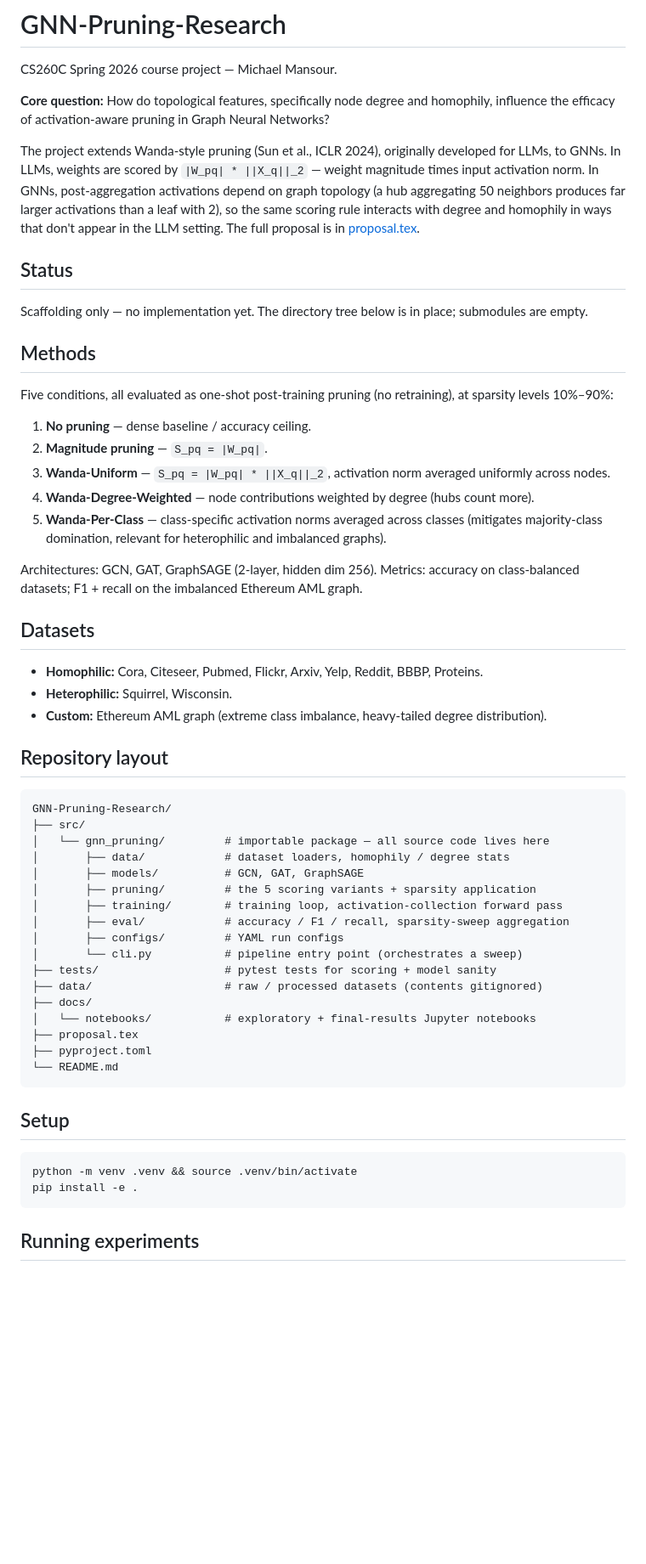
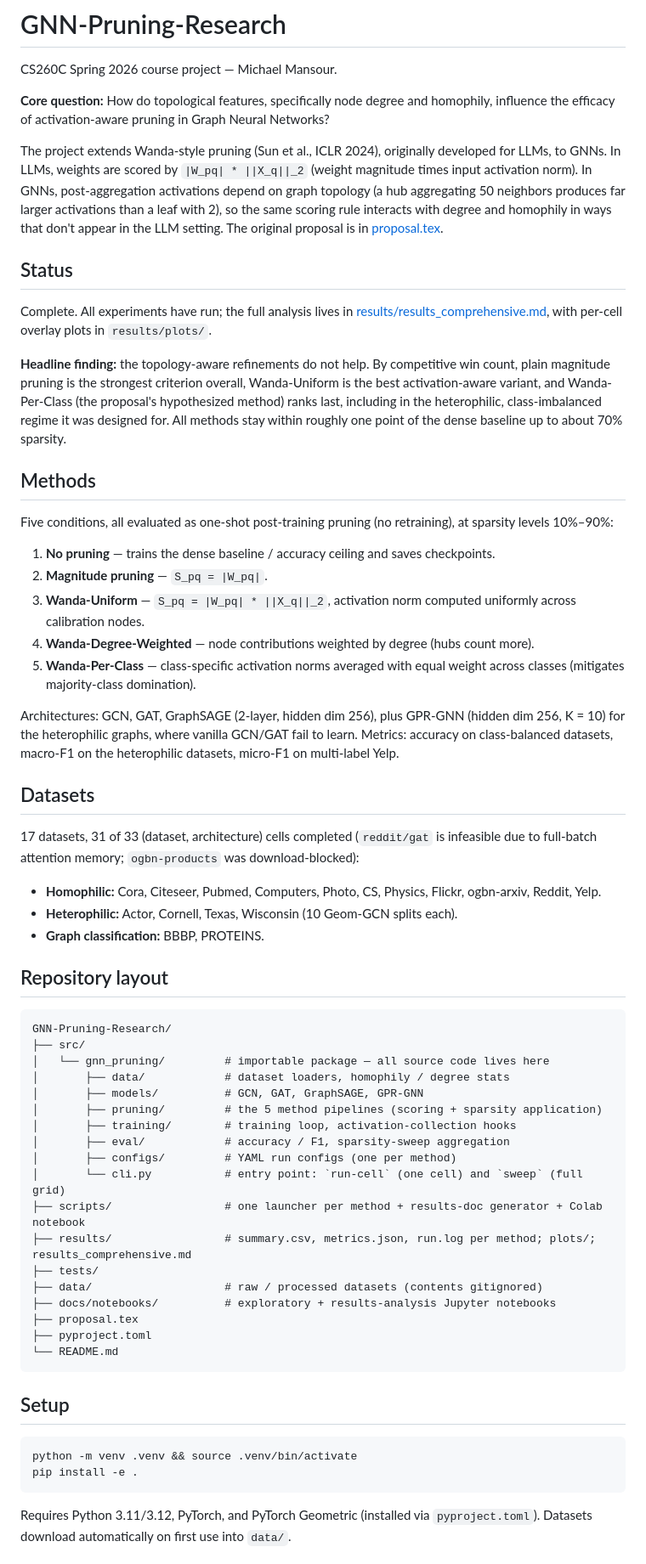
Before and after one commit to Mike-Mans/GNN-Pruning-Research, a Markdown page: README.md, the part around one of its changes. Shown at 85% size. Drawn GitHub-style; blank space fills up the shorter version.

Commit message:
README: update for completed experiments (status, GPR-GNN, actual datasets, reproduction steps)

````diff
--- a/README.md
+++ b/README.md
@@ -4,29 +4,33 @@ CS260C Spring 2026 course project — Michael Mansour.
 
 **Core question:** How do topological features, specifically node degree and homophily, influence the efficacy of activation-aware pruning in Graph Neural Networks?
 
-The project extends Wanda-style pruning (Sun et al., ICLR 2024), originally developed for LLMs, to GNNs. In LLMs, weights are scored by `|W_pq| * ||X_q||_2` — weight magnitude times input activation norm. In GNNs, post-aggregation activations depend on graph topology (a hub aggregating 50 neighbors produces far larger activations than a leaf with 2), so the same scoring rule interacts with degree and homophily in ways that don't appear in the LLM setting. The full proposal is in [proposal.tex](proposal.tex).
+The project extends Wanda-style pruning (Sun et al., ICLR 2024), originally developed for LLMs, to GNNs. In LLMs, weights are scored by `|W_pq| * ||X_q||_2` (weight magnitude times input activation norm). In GNNs, post-aggregation activations depend on graph topology (a hub aggregating 50 neighbors produces far larger activations than a leaf with 2), so the same scoring rule interacts with degree and homophily in ways that don't appear in the LLM setting. The original proposal is in [proposal.tex](proposal.tex).
 
 ## Status
 
-Scaffolding only — no implementation yet. The directory tree below is in place; submodules are empty.
+Complete. All experiments have run; the full analysis lives in [results/results_comprehensive.md](results/results_comprehensive.md), with per-cell overlay plots in `results/plots/`.
+
+**Headline finding:** the topology-aware refinements do not help. By competitive win count, plain magnitude pruning is the strongest criterion overall, Wanda-Uniform is the best activation-aware variant, and Wanda-Per-Class (the proposal's hypothesized method) ranks last, including in the heterophilic, class-imbalanced regime it was designed for. All methods stay within roughly one point of the dense baseline up to about 70% sparsity.
 
 ## Methods
 
 Five conditions, all evaluated as one-shot post-training pruning (no retraining), at sparsity levels 10%–90%:
 
-1. **No pruning** — dense baseline / accuracy ceiling.
+1. **No pruning** — trains the dense baseline / accuracy ceiling and saves checkpoints.
 2. **Magnitude pruning** — `S_pq = |W_pq|`.
-3. **Wanda-Uniform** — `S_pq = |W_pq| * ||X_q||_2`, activation norm averaged uniformly across nodes.
+3. **Wanda-Uniform** — `S_pq = |W_pq| * ||X_q||_2`, activation norm computed uniformly across calibration nodes.
 4. **Wanda-Degree-Weighted** — node contributions weighted by degree (hubs count more).
-5. **Wanda-Per-Class** — class-specific activation norms averaged across classes (mitigates majority-class domination, relevant for heterophilic and imbalanced graphs).
+5. **Wanda-Per-Class** — class-specific activation norms averaged with equal weight across classes (mitigates majority-class domination).
 
-Architectures: GCN, GAT, GraphSAGE (2-layer, hidden dim 256). Metrics: accuracy on class-balanced datasets; F1 + recall on the imbalanced Ethereum AML graph.
+Architectures: GCN, GAT, GraphSAGE (2-layer, hidden dim 256), plus GPR-GNN (hidden dim 256, K = 10) for the heterophilic graphs, where vanilla GCN/GAT fail to learn. Metrics: accuracy on class-balanced datasets, macro-F1 on the heterophilic datasets, micro-F1 on multi-label Yelp.
 
 ## Datasets
 
-- **Homophilic:** Cora, Citeseer, Pubmed, Flickr, Arxiv, Yelp, Reddit, BBBP, Proteins.
-- **Heterophilic:** Squirrel, Wisconsin.
-- **Custom:** Ethereum AML graph (extreme class imbalance, heavy-tailed degree distribution).
+17 datasets, 31 of 33 (dataset, architecture) cells completed (`reddit/gat` is infeasible due to full-batch attention memory; `ogbn-products` was download-blocked):
+
+- **Homophilic:** Cora, Citeseer, Pubmed, Computers, Photo, CS, Physics, Flickr, ogbn-arxiv, Reddit, Yelp.
+- **Heterophilic:** Actor, Cornell, Texas, Wisconsin (10 Geom-GCN splits each).
+- **Graph classification:** BBBP, PROTEINS.
 
 ## Repository layout
 
@@ -35,16 +39,17 @@ GNN-Pruning-Research/
 ├── src/
 │   └── gnn_pruning/         # importable package — all source code lives here
 │       ├── data/            # dataset loaders, homophily / degree stats
-│       ├── models/          # GCN, GAT, GraphSAGE
-│       ├── pruning/         # the 5 scoring variants + sparsity application
-│       ├── training/        # training loop, activation-collection forward pass
-│       ├── eval/            # accuracy / F1 / recall, sparsity-sweep aggregation
-│       ├── configs/         # YAML run configs
-│       └── cli.py           # pipeline entry point (orchestrates a sweep)
-├── tests/                   # pytest tests for scoring + model sanity
+│       ├── models/          # GCN, GAT, GraphSAGE, GPR-GNN
+│       ├── pruning/         # the 5 method pipelines (scoring + sparsity application)
+│       ├── training/        # training loop, activation-collection hooks
+│       ├── eval/            # accuracy / F1, sparsity-sweep aggregation
+│       ├── configs/         # YAML run configs (one per method)
+│       └── cli.py           # entry point: `run-cell` (one cell) and `sweep` (full grid)
+├── scripts/                 # one launcher per method + results-doc generator + Colab notebook
+├── results/                 # summary.csv, metrics.json, run.log per method; plots/; results_comprehensive.md
+├── tests/
 ├── data/                    # raw / processed datasets (contents gitignored)
-├── docs/
-│   └── notebooks/           # exploratory + final-results Jupyter notebooks
+├── docs/notebooks/          # exploratory + results-analysis Jupyter notebooks
 ├── proposal.tex
 ├── pyproject.toml
 └── README.md
@@ -57,5 +62,5 @@ python -m venv .venv && source .venv/bin/activate
 pip install -e .
 ```
 
-## Running experiments
+Requires Python 3.11/3.12, PyTorch, and PyTorch Geometric (installed via `pyproject.toml`). Datasets download automatically on first use into `data/`.
 
````
Also changed, not shown: other parts of README.md (+18 -4 lines).
